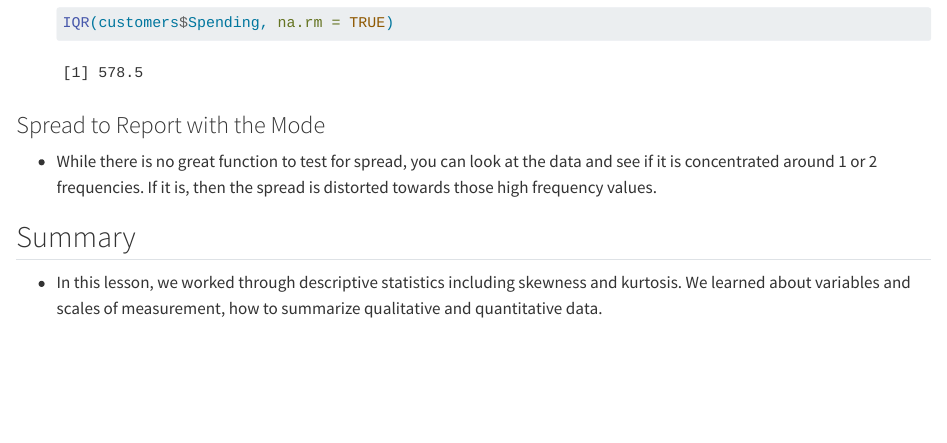
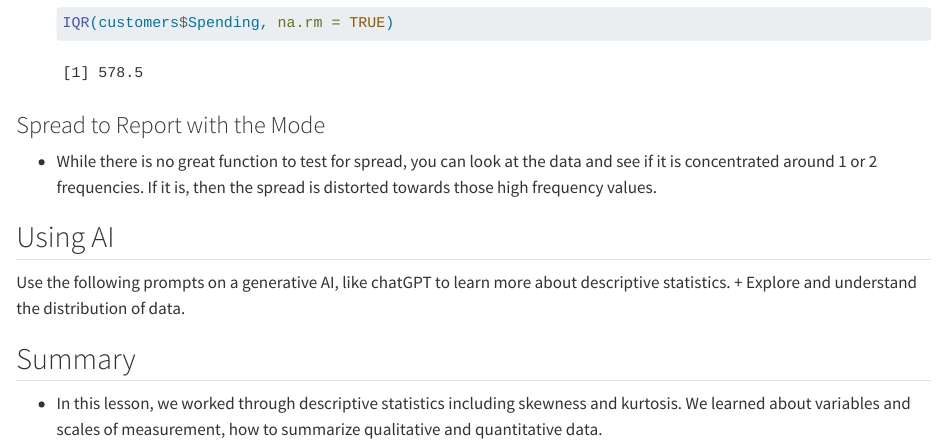
Before and after one commit to SchlosserPG/Stat, a Quarto document (descriptives.qmd): the page in a window 1100 px wide, from 15290 px down. Rendered offline with R 4.5, knitr and Pandoc in place of Quarto, with nearby package versions.

Commit message:
Update Index

```diff
--- a/descriptives.qmd
+++ b/descriptives.qmd
@@ -456,6 +456,11 @@ kurtosis(customers$Orders)
 
 -   While there is no great function to test for spread, you can look at the data and see if it is concentrated around 1 or 2 frequencies. If it is, then the spread is distorted towards those high frequency values.
 
+## Using AI
+Use the following prompts on a generative AI, like chatGPT to learn more about descriptive statistics.
+     + Explore and understand the distribution of data.
+
+
 ## Summary
 
 -   In this lesson, we worked through descriptive statistics including skewness and kurtosis. We learned about variables and scales of measurement, how to summarize qualitative and quantitative data.
```
Also changed, not shown: index.qmd (+0 -2 lines), docs/search.json, index.tex, 1 other file.
